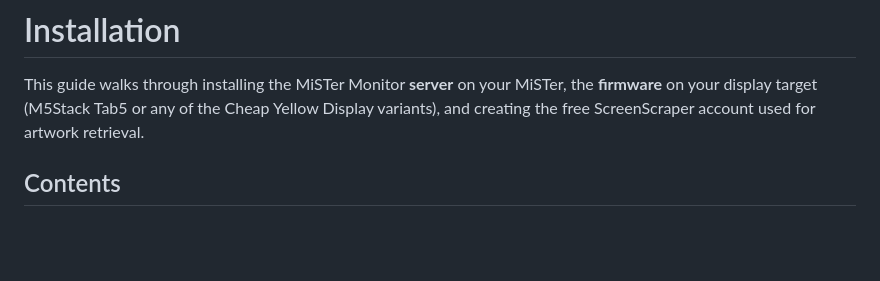
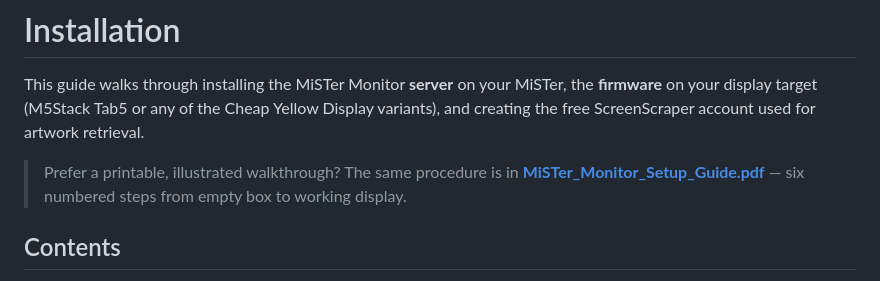
Before and after one commit to chipster6502/MiSTer_monitor, a Markdown page: docs/installation.md, the part around the change. GitHub-like rendering; blank space fills up the shorter version.

Commit message:
docs: link the illustrated setup guide from the installation docs

```diff
--- a/docs/installation.md
+++ b/docs/installation.md
@@ -4,6 +4,10 @@ This guide walks through installing the MiSTer Monitor **server** on your
 MiSTer, the **firmware** on your display target (M5Stack Tab5 or any of the
 Cheap Yellow Display variants), and creating the free ScreenScraper account
 used for artwork retrieval.
+
+> Prefer a printable, illustrated walkthrough? The same procedure is in
+> **[MiSTer_Monitor_Setup_Guide.pdf](MiSTer_Monitor_Setup_Guide.pdf)** — six
+> numbered steps from empty box to working display.
 
 ## Contents
 
```
